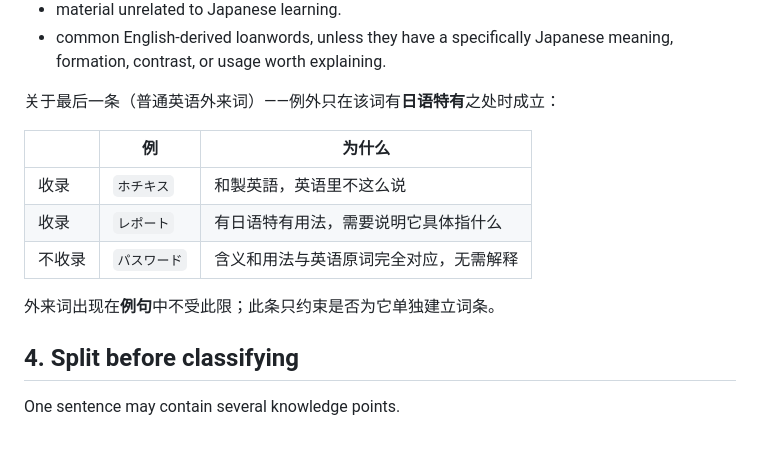
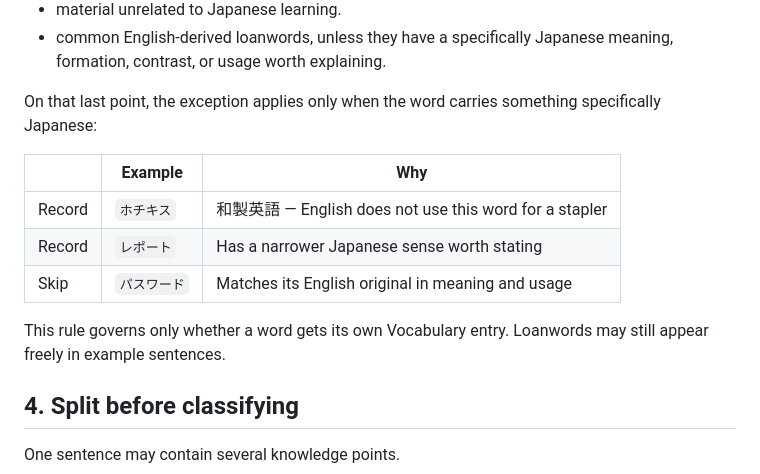
Before and after one commit to wenjunqu-ldn/japanese-handbook, a Markdown page: AI_CONTENT_EXTRACTION_GUIDE.md, the part around the change. Rendered like a GitHub page; blank space fills up the shorter version.

Commit message:
Write the loanword examples in English to match the guide
AI_CONTENT_EXTRACTION_GUIDE.md is written in English throughout — as are
KNOWLEDGE_CLASSIFICATION.md and RELEASE_WORKFLOW.md, while PROJECT_SPEC,
docs/README and CHANGELOG are in Chinese. The block added in the previous
commit was Chinese prose and a Chinese table, which made it the only
explanatory Chinese text in the file.

Rewritten in English. The remaining Chinese and Japanese in the file is
now only quoted source material and terms (和製英語, the extraction-table
examples), which is how it was before.

Co-Authored-By: Claude Opus 5 <noreply@anthropic.com>
Claude-Session: https://claude.ai/code/session_01ArhPHDJh2Vhwwd6sSboEkw

```diff
--- a/AI_CONTENT_EXTRACTION_GUIDE.md
+++ b/AI_CONTENT_EXTRACTION_GUIDE.md
@@ -48,15 +48,17 @@ Do not automatically preserve:
 - material unrelated to Japanese learning.
 - common English-derived loanwords, unless they have a specifically Japanese meaning, formation, contrast, or usage worth explaining.
 
-关于最后一条（普通英语外来词）——例外只在该词有**日语特有**之处时成立：
+On that last point, the exception applies only when the word carries something
+specifically Japanese:
 
-| | 例 | 为什么 |
+| | Example | Why |
 |---|---|---|
-| 收录 | `ホチキス` | 和製英語，英语里不这么说 |
-| 收录 | `レポート` | 有日语特有用法，需要说明它具体指什么 |
-| 不收录 | `パスワード` | 含义和用法与英语原词完全对应，无需解释 |
+| Record | `ホチキス` | 和製英語 — English does not use this word for a stapler |
+| Record | `レポート` | Has a narrower Japanese sense worth stating |
+| Skip | `パスワード` | Matches its English original in meaning and usage |
 
-外来词出现在**例句**中不受此限；此条只约束是否为它单独建立词条。
+This rule governs only whether a word gets its own Vocabulary entry. Loanwords
+may still appear freely in example sentences.
 
 ## 4. Split before classifying
 
```
